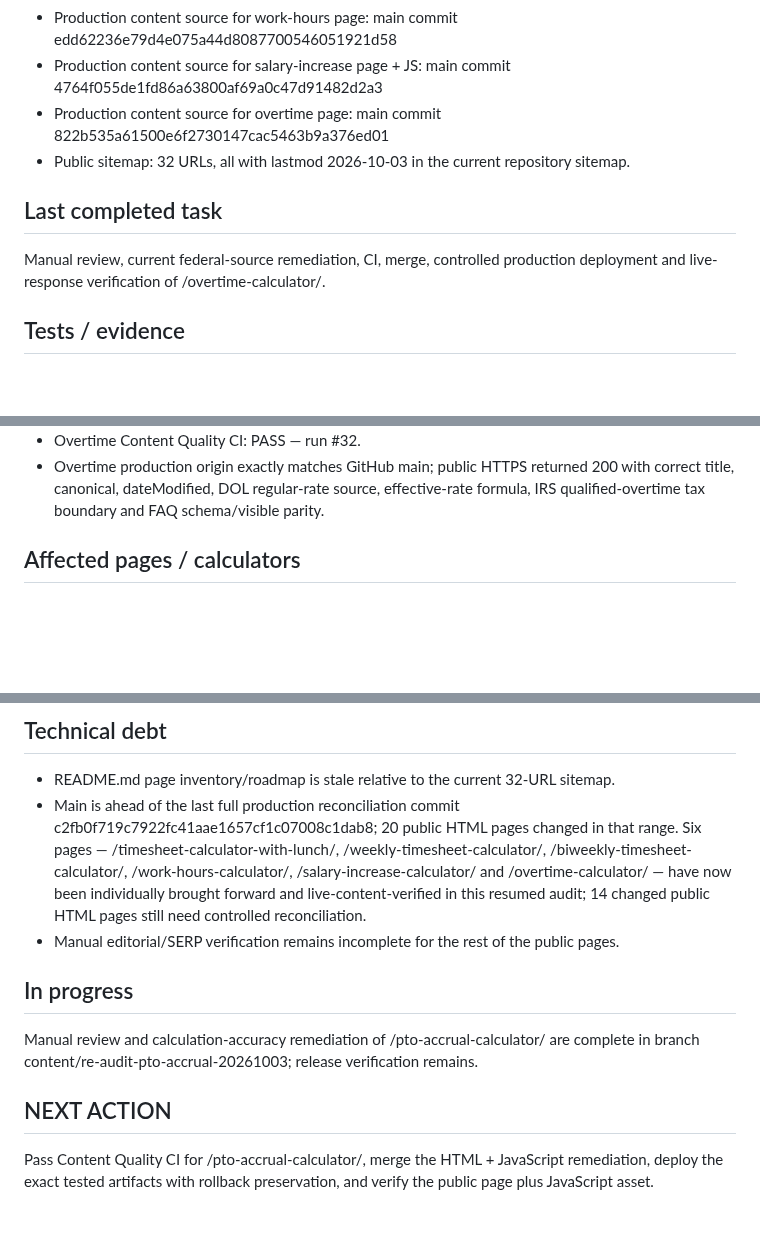
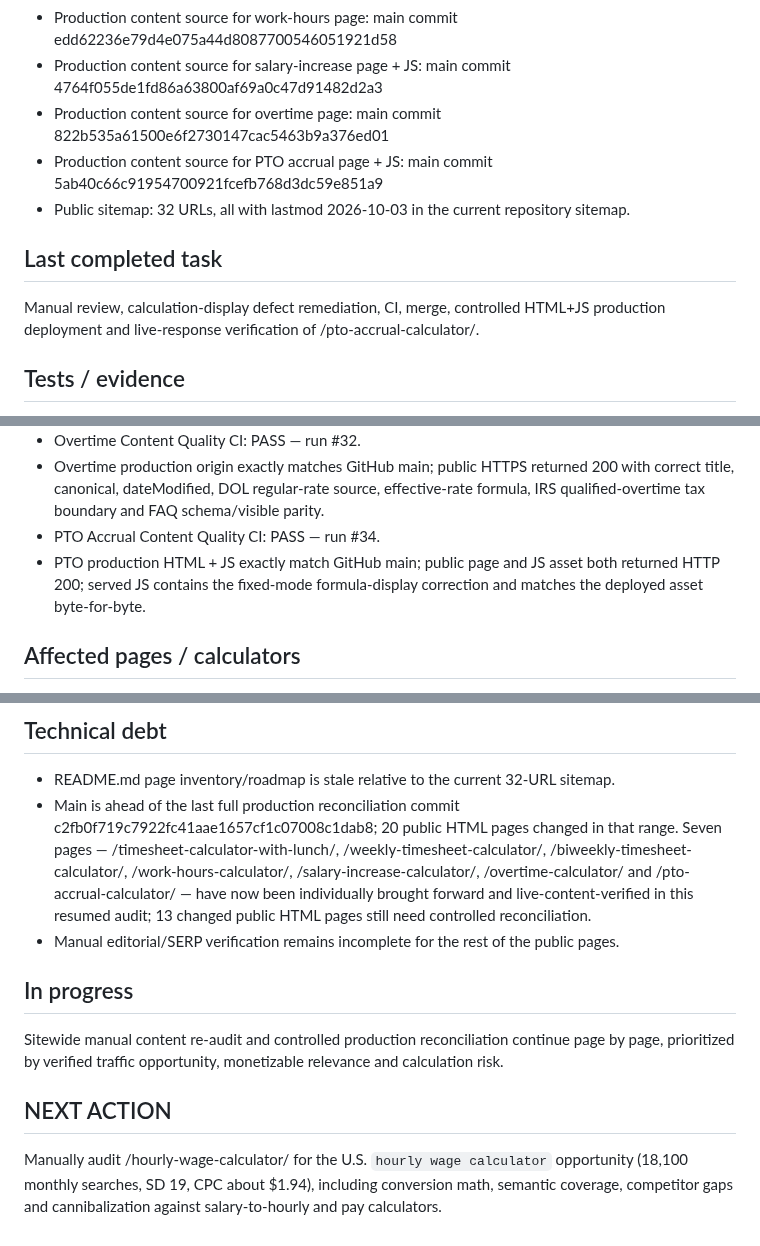
Before and after one commit to GrithX-Solutions/hostedtimesheets.com, a Markdown page: PROJECT_STATE.md, 3 parts joined by grey strips. Rendered like a GitHub page; blank space fills up the shorter version.

Commit message:
Advance audit to hourly wage calculator

```diff
--- a/PROJECT_STATE.md
+++ b/PROJECT_STATE.md
@@ -19,11 +19,12 @@ Complete a sitewide content re-audit against CONTENT-STANDARDS.md, then remediat
 - Production content source for work-hours page: main commit edd62236e79d4e075a44d8087700546051921d58
 - Production content source for salary-increase page + JS: main commit 4764f055de1fd86a63800af69a0c47d91482d2a3
 - Production content source for overtime page: main commit 822b535a61500e6f2730147cac5463b9a376ed01
+- Production content source for PTO accrual page + JS: main commit 5ab40c66c91954700921fcefb768d3dc59e851a9
 - Public sitemap: 32 URLs, all with lastmod 2026-10-03 in the current repository sitemap.
 
 ## Last completed task
 
-Manual review, current federal-source remediation, CI, merge, controlled production deployment and live-response verification of /overtime-calculator/.
+Manual review, calculation-display defect remediation, CI, merge, controlled HTML+JS production deployment and live-response verification of /pto-accrual-calculator/.
 
 ## Tests / evidence
 
@@ -51,6 +52,8 @@ Manual review, current federal-source remediation, CI, merge, controlled product
 - Salary Increase production HTML + JS exactly match GitHub main; public page and JS asset both returned HTTP 200; served JS contains the zero-baseline N/A fix and matches the deployed asset byte-for-byte.
 - Overtime Content Quality CI: PASS — run #32.
 - Overtime production origin exactly matches GitHub main; public HTTPS returned 200 with correct title, canonical, dateModified, DOL regular-rate source, effective-rate formula, IRS qualified-overtime tax boundary and FAQ schema/visible parity.
+- PTO Accrual Content Quality CI: PASS — run #34.
+- PTO production HTML + JS exactly match GitHub main; public page and JS asset both returned HTTP 200; served JS contains the fixed-mode formula-display correction and matches the deployed asset byte-for-byte.
 
 ## Affected pages / calculators
 
@@ -81,13 +84,13 @@ Manual review, current federal-source remediation, CI, merge, controlled product
 ## Technical debt
 
 - README.md page inventory/roadmap is stale relative to the current 32-URL sitemap.
-- Main is ahead of the last full production reconciliation commit c2fb0f719c7922fc41aae1657cf1c07008c1dab8; 20 public HTML pages changed in that range. Six pages — /timesheet-calculator-with-lunch/, /weekly-timesheet-calculator/, /biweekly-timesheet-calculator/, /work-hours-calculator/, /salary-increase-calculator/ and /overtime-calculator/ — have now been individually brought forward and live-content-verified in this resumed audit; 14 changed public HTML pages still need controlled reconciliation.
+- Main is ahead of the last full production reconciliation commit c2fb0f719c7922fc41aae1657cf1c07008c1dab8; 20 public HTML pages changed in that range. Seven pages — /timesheet-calculator-with-lunch/, /weekly-timesheet-calculator/, /biweekly-timesheet-calculator/, /work-hours-calculator/, /salary-increase-calculator/, /overtime-calculator/ and /pto-accrual-calculator/ — have now been individually brought forward and live-content-verified in this resumed audit; 13 changed public HTML pages still need controlled reconciliation.
 - Manual editorial/SERP verification remains incomplete for the rest of the public pages.
 
 ## In progress
 
-Manual review and calculation-accuracy remediation of /pto-accrual-calculator/ are complete in branch content/re-audit-pto-accrual-20261003; release verification remains.
+Sitewide manual content re-audit and controlled production reconciliation continue page by page, prioritized by verified traffic opportunity, monetizable relevance and calculation risk.
 
 ## NEXT ACTION
 
-Pass Content Quality CI for /pto-accrual-calculator/, merge the HTML + JavaScript remediation, deploy the exact tested artifacts with rollback preservation, and verify the public page plus JavaScript asset.
+Manually audit /hourly-wage-calculator/ for the U.S. `hourly wage calculator` opportunity (18,100 monthly searches, SD 19, CPC about $1.94), including conversion math, semantic coverage, competitor gaps and cannibalization against salary-to-hourly and pay calculators.
```
Also changed, not shown: other parts of PROJECT_STATE.md (+2 -2 lines).
